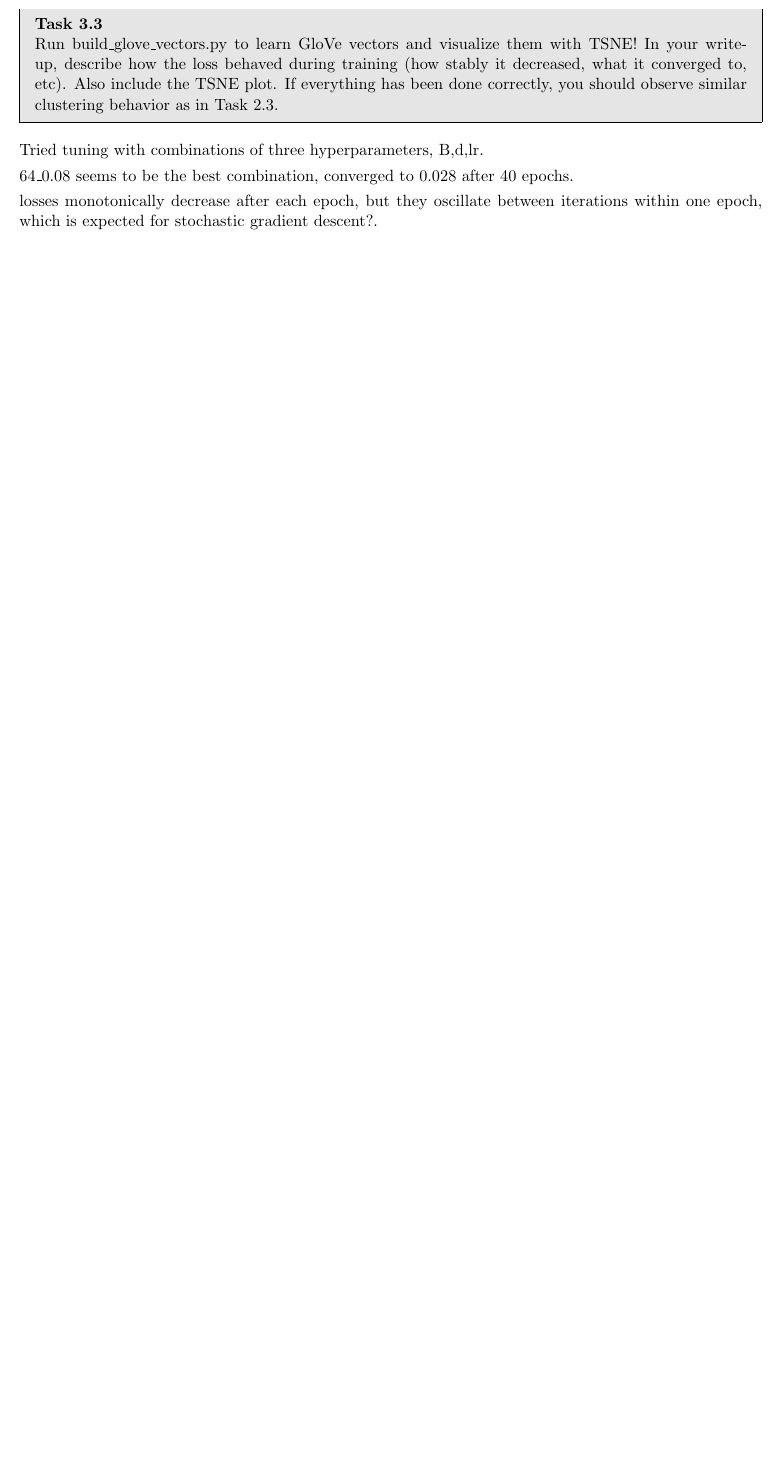
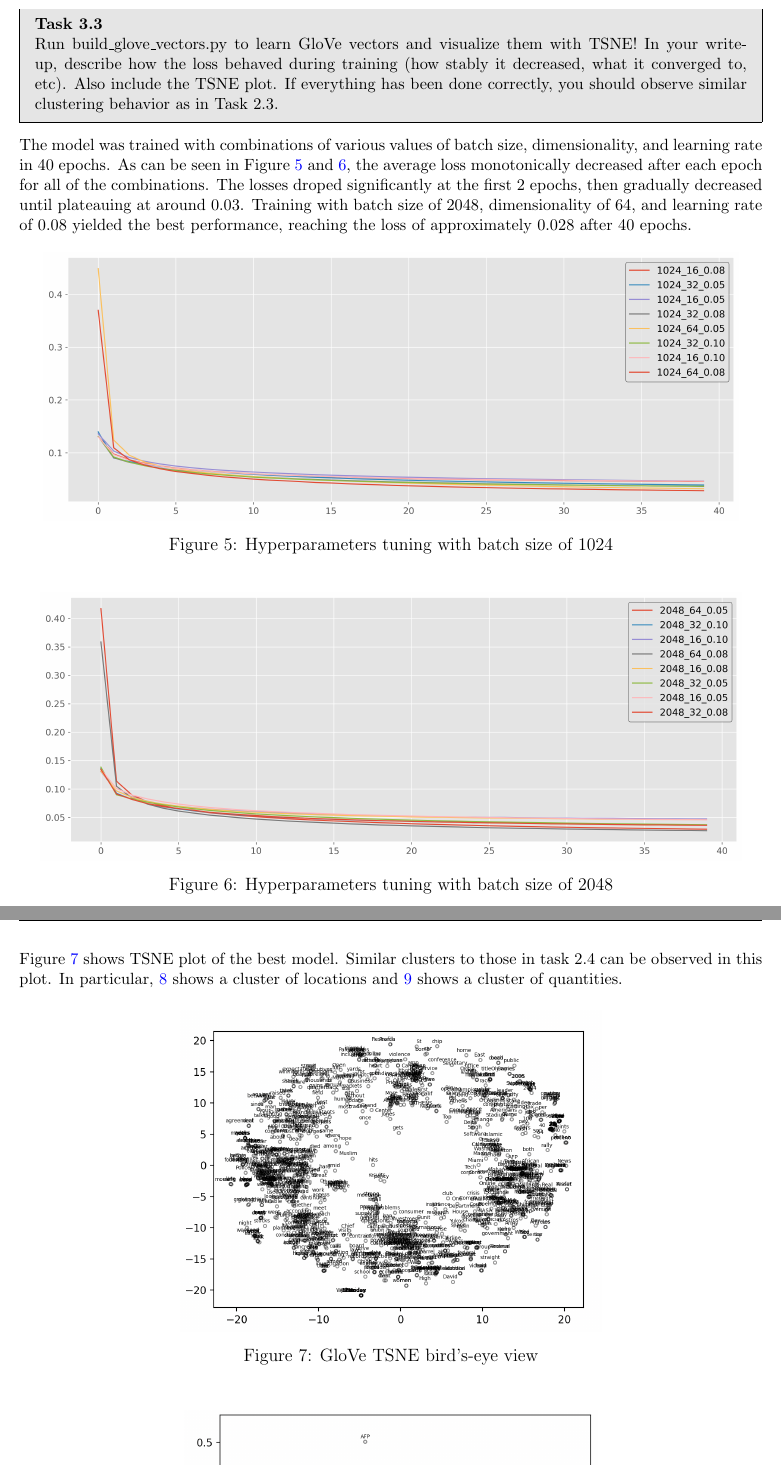
Before and after one commit to JohnnyBuiJB/cs539-nlp-with-deep-learning, a LaTeX problem sheet (word_vectors/report/hw1-report.tex): part of page 7 of 11 before the commit and two parts of pages 8 and 9 of 14 after it, the two joined at a grey line, cut so that both start at the same text, the shorter picture padded with empty space. Compiled offline with pdfLaTeX.

Commit message:
[word_vectors][glove] answered Task 3 questions with demonstrations and findings

```diff
--- a/word_vectors/report/hw1-report.tex
+++ b/word_vectors/report/hw1-report.tex
@@ -218,8 +219,16 @@ Implement the gradient computation for a batch in the corresponding Task 3.2 sec
 Run build\_glove\_vectors.py to learn GloVe vectors and visualize them with TSNE! In your write-up, describe how the loss behaved during training (how stably it decreased, what it converged to, etc). Also include the TSNE plot. If everything has been done correctly, you should observe similar clustering behavior as in Task 2.3.
 \end{task}
 
-Tried tuning with combinations of three hyperparameters, B,d,lr.
+The model was trained with combinations of various values of batch size, dimensionality, and learning rate in 40 epochs. As can be seen in Figure \ref{fig:q3-hyperparameters-b1024} and \ref{fig:q3-hyperparameters-b2048}, the average loss monotonically decreased after each epoch for all of the combinations. The losses droped significantly at the first 2 epochs, then gradually decreased until plateauing at around 0.03. Training with batch size of 2048, dimensionality of 64, and learning rate of 0.08 yielded the best performance, reaching the loss of approximately 0.028 after 40 epochs.
 
-64\_0.08 seems to be the best combination, converged to 0.028 after 40 epochs.
+\begin{figure}[H]
+    \centering
+    \includegraphics[scale=0.5]{glove_tuning_1024.png} \par
+    \caption{Hyperparameters tuning with batch size of 1024}
+    \label{fig:q3-hyperparameters-b1024}
+\end{figure}
 
-losses monotonically decrease after each epoch, but they oscillate between iterations within one epoch, which is expected for stochastic gradient descent?.
+\begin{figure}[H]
+    \centering
+    \includegraphics[scale=0.5]{glove_tuning_2048.png} \par
+    \caption{Hyperparameters tuning with batch size of 2048}
@@ -225,0 +240,6 @@ losses monotonically decrease after each epoch, but they oscillate between itera
+Figure \ref{fig:q3-tsne-overview} shows TSNE plot of the best model. Similar clusters to those in task 2.4 can be observed in this plot. In particular, \ref{fig:q3-tsne-location} shows a cluster of locations and \ref{fig:q3-tsne-quantity} shows a cluster of quantities.
+
+\begin{figure}[H]
+    \centering
+    \includegraphics[scale=0.5]{glove_tsne_birdview.png} \par
+    \caption{GloVe TSNE bird's-eye view}
```
Also changed, not shown: word_vectors/report/glove_tsne_birdview.png (added), word_vectors/report/glove_tsne_location_cluster.png (added), word_vectors/report/glove_tsne_quantity_cluster.png (added), word_vectors/report/glove_tuning_1024.png (renamed from glove_tuning_1024.png), word_vectors/report/glove_tuning_2048.png (renamed from glove_tuning_2048.png), word_vectors/report/hw1-report.pdf, word_vectors/report/hw1-report.tex (22 more changed lines), 1 other file.
